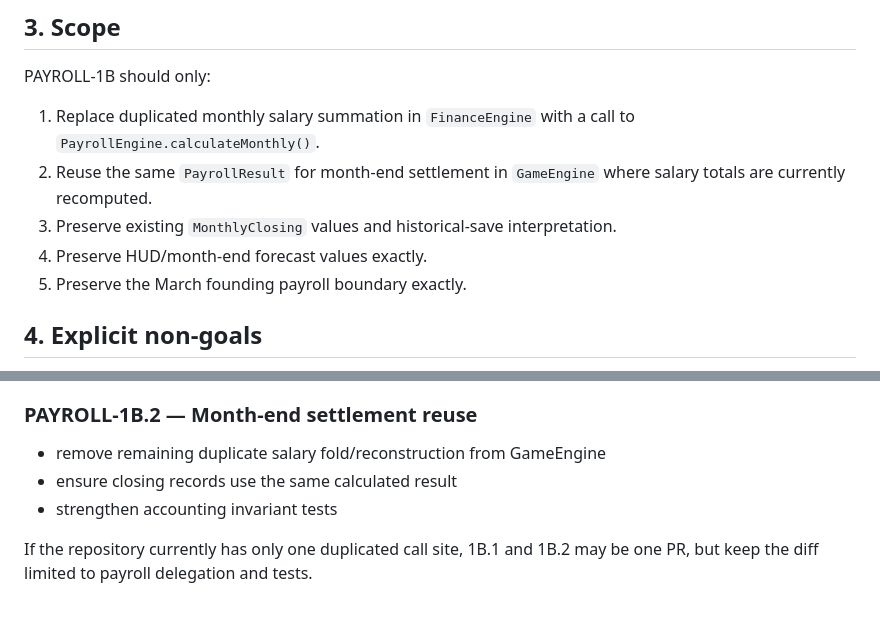
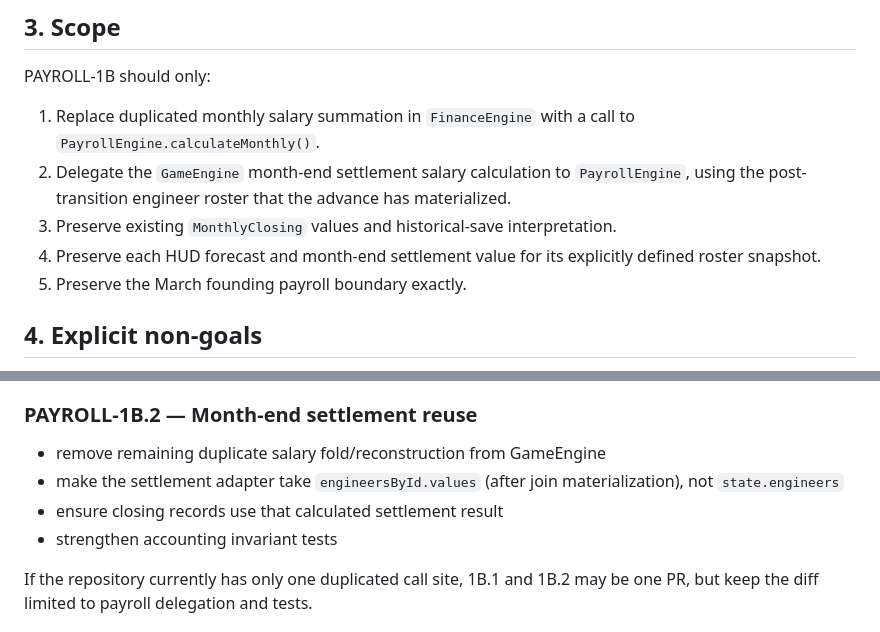
Before and after one commit to perusonao/smile_enjoy_story, a Markdown page: docs/design/SES_PAYROLL-1B_Integration_Design.md, 2 parts joined by grey strips. Drawn GitHub-style.

```diff
--- a/docs/design/SES_PAYROLL-1B_Integration_Design.md
+++ b/docs/design/SES_PAYROLL-1B_Integration_Design.md
@@ -28,9 +28,9 @@ PAYROLL-1B must make this engine the single monthly salary calculation authority
 PAYROLL-1B should only:
 
 1. Replace duplicated monthly salary summation in `FinanceEngine` with a call to `PayrollEngine.calculateMonthly()`.
-2. Reuse the same `PayrollResult` for month-end settlement in `GameEngine` where salary totals are currently recomputed.
+2. Delegate the `GameEngine` month-end settlement salary calculation to `PayrollEngine`, using the post-transition engineer roster that the advance has materialized.
 3. Preserve existing `MonthlyClosing` values and historical-save interpretation.
-4. Preserve HUD/month-end forecast values exactly.
+4. Preserve each HUD forecast and month-end settlement value for its explicitly defined roster snapshot.
 5. Preserve the March founding payroll boundary exactly.
 
 ## 4. Explicit non-goals
@@ -110,7 +119,8 @@ Recommended PR sequence:
 ### PAYROLL-1B.2 — Month-end settlement reuse
 
 - remove remaining duplicate salary fold/reconstruction from GameEngine
-- ensure closing records use the same calculated result
+- make the settlement adapter take `engineersById.values` (after join materialization), not `state.engineers`
+- ensure closing records use that calculated settlement result
 - strengthen accounting invariant tests
 
 If the repository currently has only one duplicated call site, 1B.1 and 1B.2 may be one PR, but keep the diff limited to payroll delegation and tests.
```
Also changed, not shown: other parts of docs/design/SES_PAYROLL-1B_Integration_Design.md (+16 -7 lines), docs/design/SES_EMPLOYEE-DATA-1_Expansion_Design.md (+13 -12 lines).
